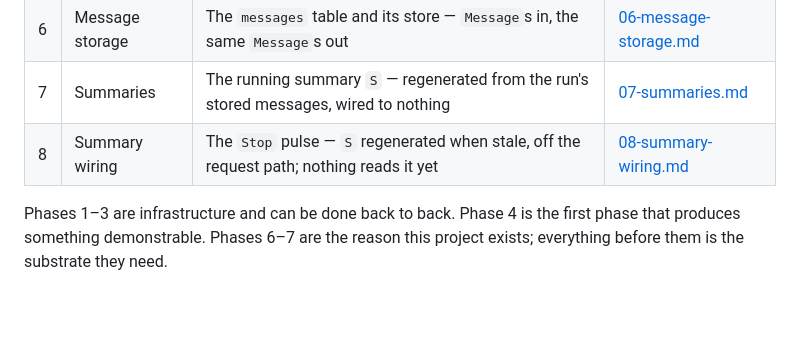
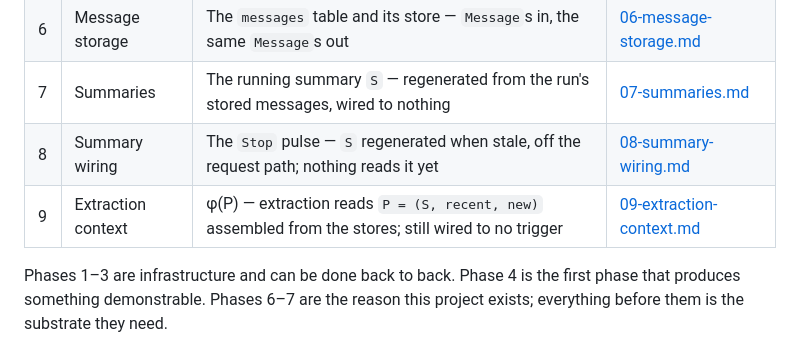
Before and after one commit to m1dnight/bighead, a Markdown page: .plan/00-overview.md, the part around the change. GitHub-like rendering; blank space fills up the shorter version.

Commit message:
plan for phase of fact extraction

```diff
--- a/.plan/00-overview.md
+++ b/.plan/00-overview.md
@@ -32,6 +32,7 @@ The layering follows DFTBLW — **D**ata, **F**unctional core, **T**ests, **B**o
 | 6 | Message storage | The `messages` table and its store — `Message`s in, the same `Message`s out | [06-message-storage.md](06-message-storage.md) |
 | 7 | Summaries | The running summary `S` — regenerated from the run's stored messages, wired to nothing | [07-summaries.md](07-summaries.md) |
 | 8 | Summary wiring | The `Stop` pulse — `S` regenerated when stale, off the request path; nothing reads it yet | [08-summary-wiring.md](08-summary-wiring.md) |
+| 9 | Extraction context | φ(P) — extraction reads `P = (S, recent, new)` assembled from the stores; still wired to no trigger | [09-extraction-context.md](09-extraction-context.md) |
 
 
 Phases 1–3 are infrastructure and can be done back to back. Phase 4 is the first phase that
```
Also changed, not shown: .plan/09-extraction-context.md (added, +236 -0 lines).
